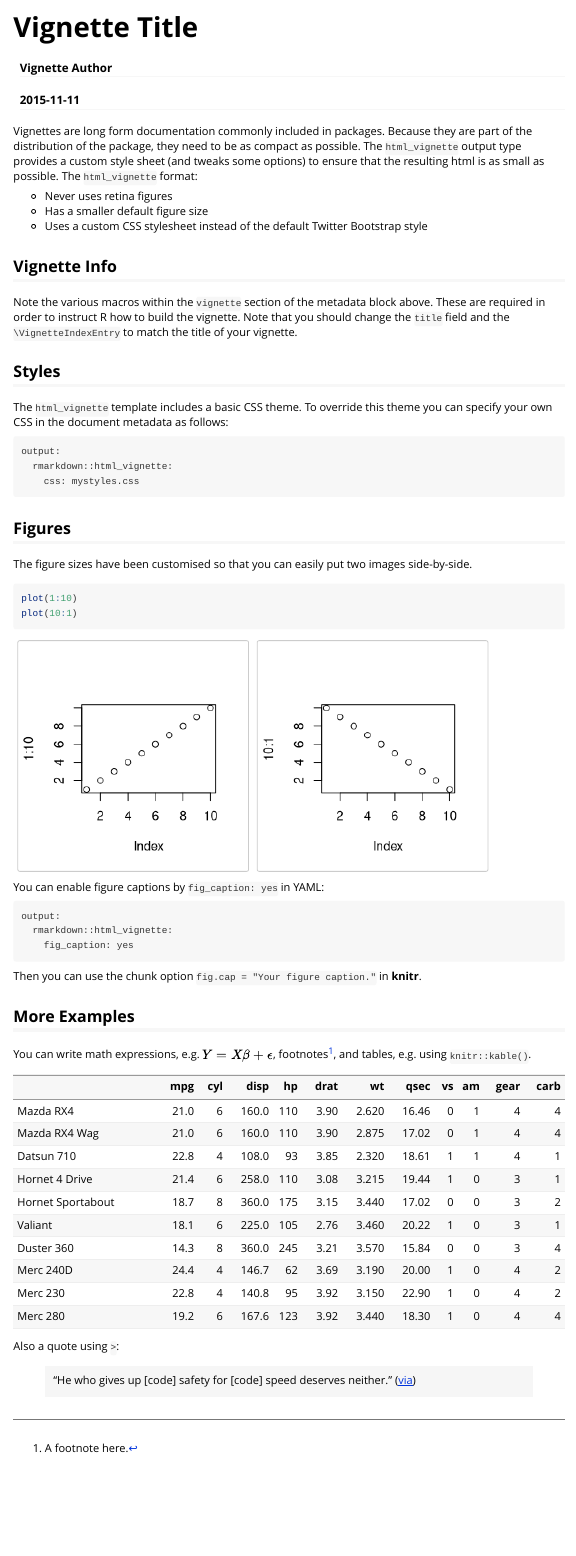
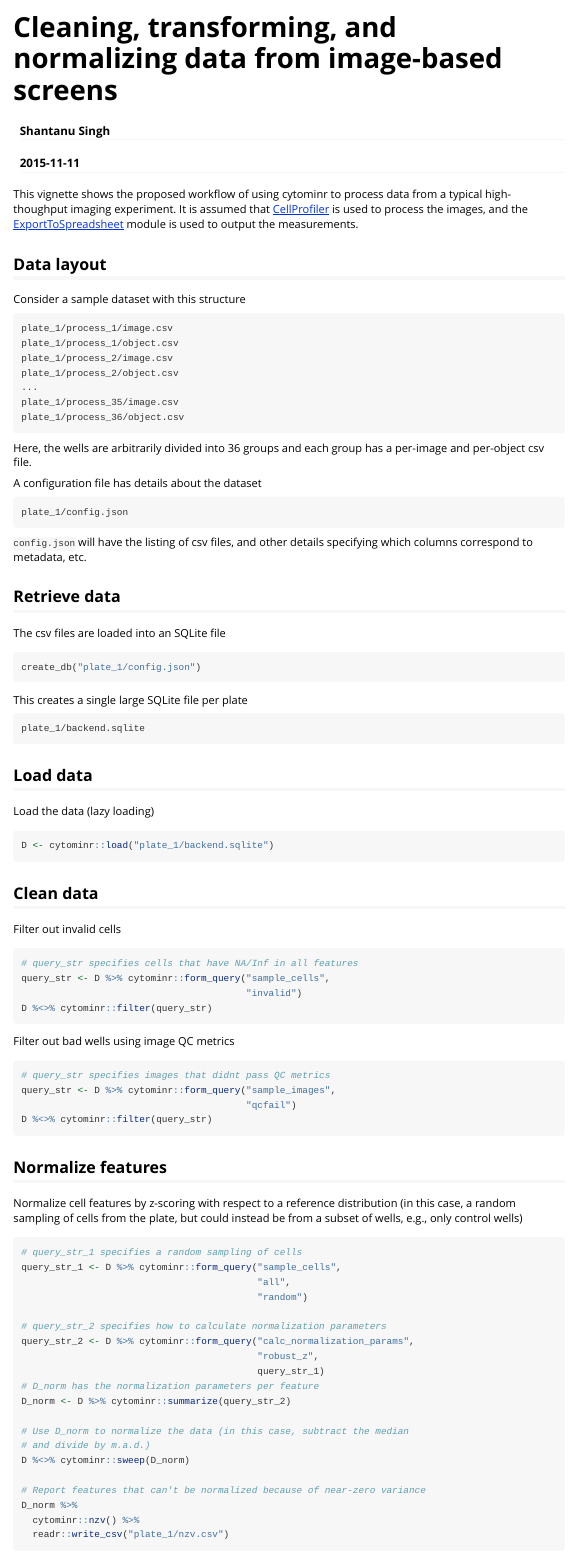
Before and after one commit to cytomining/cytominer, an R Markdown document (vignettes/sample_workflow.Rmd): the page in a window 1100 px wide, from its top. Rendered offline with R 4.5, knitr and Pandoc, with nearby package versions.

Commit message:
Updated vignette

````diff
--- a/vignettes/sample_workflow.Rmd
+++ b/vignettes/sample_workflow.Rmd
@@ -1,6 +1,6 @@
 ---
-title: "Vignette Title"
-author: "Vignette Author"
+title: "Cleaning, transforming, and normalizing data from image-based screens"
+author: "Shantanu Singh"
 date: "`r Sys.Date()`"
 output: rmarkdown::html_vignette
 vignette: >
@@ -9,50 +9,105 @@ vignette: >
   %\VignetteEncoding{UTF-8}
 ---
 
-Vignettes are long form documentation commonly included in packages. Because they are part of the distribution of the package, they need to be as compact as possible. The `html_vignette` output type provides a custom style sheet (and tweaks some options) to ensure that the resulting html is as small as possible. The `html_vignette` format:
+This vignette shows the proposed workflow of using cytominr to process
+data from a typical high-thoughput imaging experiment. It is assumed that
+[CellProfiler](http://cellprofiler.org) is used to process the images, and
+the [ExportToSpreadsheet](http://cellprofiler.org/CPmanual/ExportToSpreadsheet.html)
+module is used to output the measurements.
 
-- Never uses retina figures
-- Has a smaller default figure size
-- Uses a custom CSS stylesheet instead of the default Twitter Bootstrap style
+## Data layout
 
-## Vignette Info
+Consider a sample dataset with this structure
 
-Note the various macros within the `vignette` section of the metadata block above. These are required in order to instruct R how to build the vignette. Note that you should change the `title` field and the `\VignetteIndexEntry` to match the title of your vignette.
-
-## Styles
-
-The `html_vignette` template includes a basic CSS theme. To override this theme you can specify your own CSS in the document metadata as follows:
-
-    output:
-      rmarkdown::html_vignette:
-        css: mystyles.css
-
-## Figures
-
-The figure sizes have been customised so that you can easily put two images side-by-side.
-
-```{r, fig.show='hold'}
-plot(1:10)
-plot(10:1)
+```text
+plate_1/process_1/image.csv
+plate_1/process_1/object.csv
+plate_1/process_2/image.csv
+plate_1/process_2/object.csv
+...
+plate_1/process_35/image.csv
+plate_1/process_36/object.csv
 ```
 
-You can enable figure captions by `fig_caption: yes` in YAML:
+Here, the wells are arbitrarily divided into 36 groups and each group has a
+per-image and per-object csv file.
 
-    output:
-      rmarkdown::html_vignette:
-        fig_caption: yes
+A configuration file has details about the dataset
 
-Then you can use the chunk option `fig.cap = "Your figure caption."` in **knitr**.
-
-## More Examples
-
-You can write math expressions, e.g. $Y = X\beta + \epsilon$, footnotes^[A footnote here.], and tables, e.g. using `knitr::kable()`.
-
-```{r, echo=FALSE, results='asis'}
-knitr::kable(head(mtcars, 10))
+```text
+plate_1/config.json
 ```
 
-Also a quote using `>`:
+```config.json``` will have the listing of csv files, and other details
+specifying which columns correspond to metadata, etc.
 
-> "He who gives up [code] safety for [code] speed deserves neither."
-([via](https://twitter.com/hadleywickham/status/504368538874703872))
+
+## Retrieve data
+
+The csv files are loaded into an SQLite file
+
+```python
+create_db("plate_1/config.json")
+```
+
+This creates a single large SQLite file per plate
+
+```text
+plate_1/backend.sqlite
+```
+
+## Load data
+
+Load the data (lazy loading)
+
+```{r, eval=FALSE, echo=TRUE}
+D <- cytominr::load("plate_1/backend.sqlite")
+```
+
+## Clean data
+
+Filter out invalid cells
+
+```{r, eval=FALSE, echo=TRUE}
+# query_str specifies cells that have NA/Inf in all features
+query_str <- D %>% cytominr::form_query("sample_cells",
+                                        "invalid")
+D %<>% cytominr::filter(query_str)
+```
+
+Filter out bad wells using image QC metrics
+
+```{r, eval=FALSE, echo=TRUE}
+# query_str specifies images that didnt pass QC metrics
+query_str <- D %>% cytominr::form_query("sample_images",
+                                        "qcfail")
+D %<>% cytominr::filter(query_str)
+```
+
+## Normalize features
+
+Normalize cell features by z-scoring with respect to a reference
+distribution (in this case, a random sampling of cells from the plate,
+but could instead be from a subset of wells, e.g., only control wells)
+
+```{r, eval=FALSE, echo=TRUE}
+# query_str_1 specifies a random sampling of cells
+query_str_1 <- D %>% cytominr::form_query("sample_cells",
+                                          "all",
+                                          "random")
+
+# query_str_2 specifies how to calculate normalization parameters
+query_str_2 <- D %>% cytominr::form_query("calc_normalization_params",
+                                          "robust_z",
+                                          query_str_1)
+# D_norm has the normalization parameters per feature
+D_norm <- D %>% cytominr::summarize(query_str_2)
+
+# Use D_norm to normalize the data (in this case, subtract the median
+# and divide by m.a.d.)
+D %<>% cytominr::sweep(D_norm)
+
+# Report features that can't be normalized because of near-zero variance
+D_norm %>%
+  cytominr::nzv() %>%
+  readr::write_csv("plate_1/nzv.csv")
````
Also changed, not shown: vignettes/sample_workflow.Rmd (112 more changed lines).
